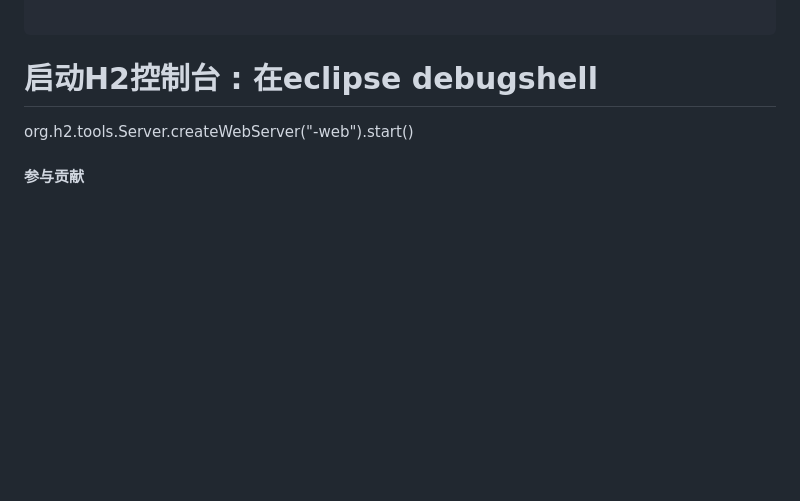
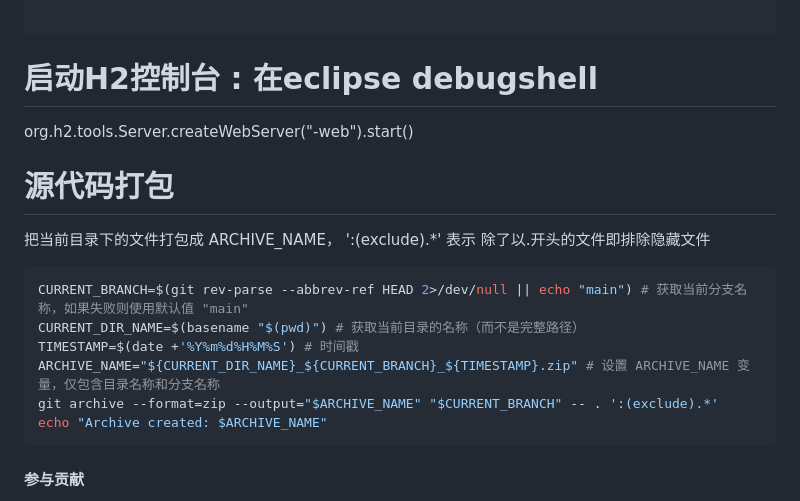
Before and after one commit to gbench/malonylcoa, a Markdown page: README.md, the part around the change. Rendered like a GitHub page; blank space fills up the shorter version.

Commit message:
增加源码文件打包命令

````diff
--- a/README.md
+++ b/README.md
@@ -93,6 +93,17 @@ Stream.iterate(analyze("cos x"), e -> e.derivate()).map(e -> e.eval("x", 0)).lim
 # 启动H2控制台 : 在eclipse debugshell
 org.h2.tools.Server.createWebServer("-web").start()
 
+# 源代码打包
+把当前目录下的文件打包成 ARCHIVE_NAME， ':(exclude).*' 表示 除了以.开头的文件即排除隐藏文件
+``` bash
+CURRENT_BRANCH=$(git rev-parse --abbrev-ref HEAD 2>/dev/null || echo "main") # 获取当前分支名称，如果失败则使用默认值 "main"
+CURRENT_DIR_NAME=$(basename "$(pwd)") # 获取当前目录的名称（而不是完整路径）
+TIMESTAMP=$(date +'%Y%m%d%H%M%S') # 时间戳
+ARCHIVE_NAME="${CURRENT_DIR_NAME}_${CURRENT_BRANCH}_${TIMESTAMP}.zip" # 设置 ARCHIVE_NAME 变量，仅包含目录名称和分支名称
+git archive --format=zip --output="$ARCHIVE_NAME" "$CURRENT_BRANCH" -- . ':(exclude).*'
+echo "Archive created: $ARCHIVE_NAME"
+```
+
 #### 参与贡献
 
 1.  Fork 本仓库
````
